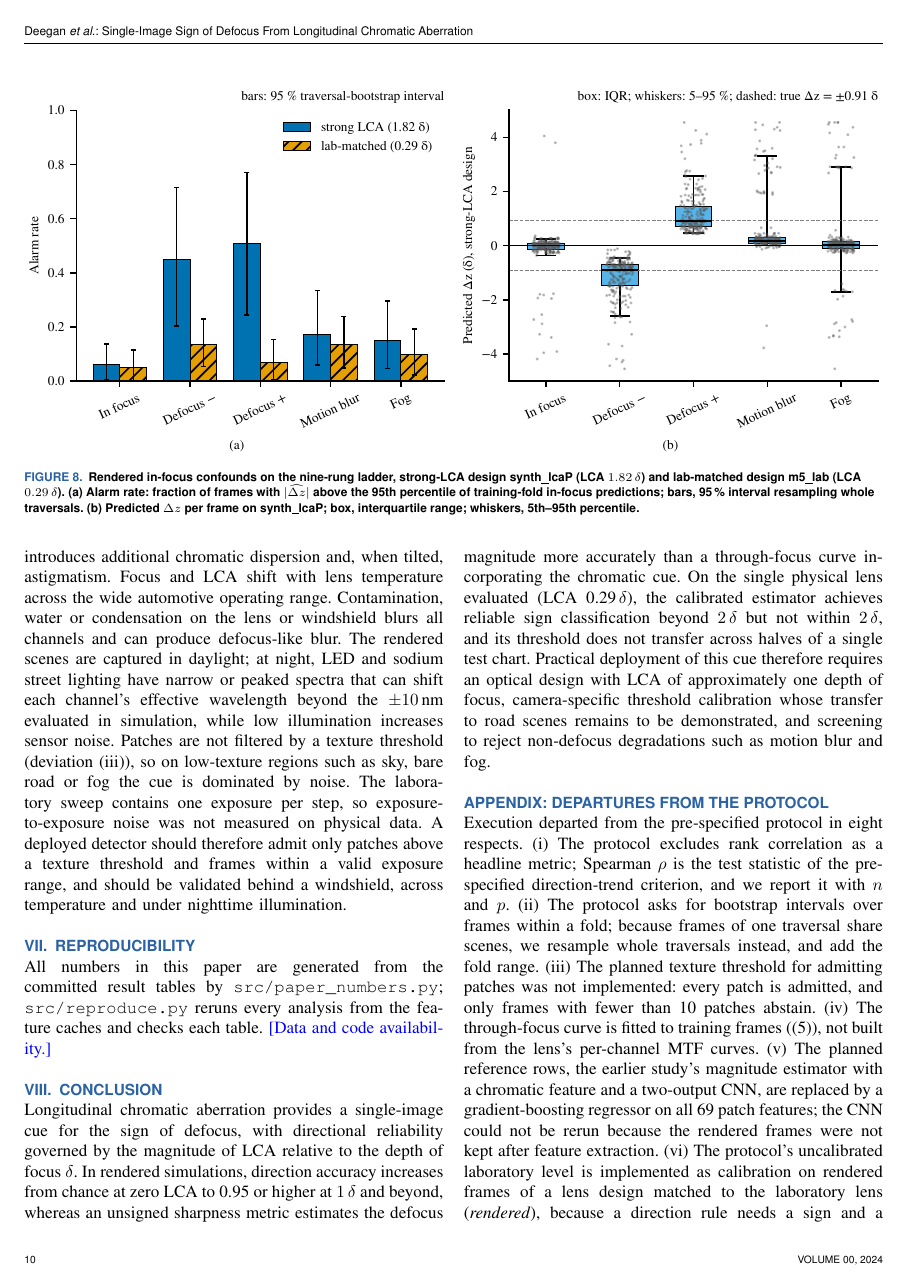
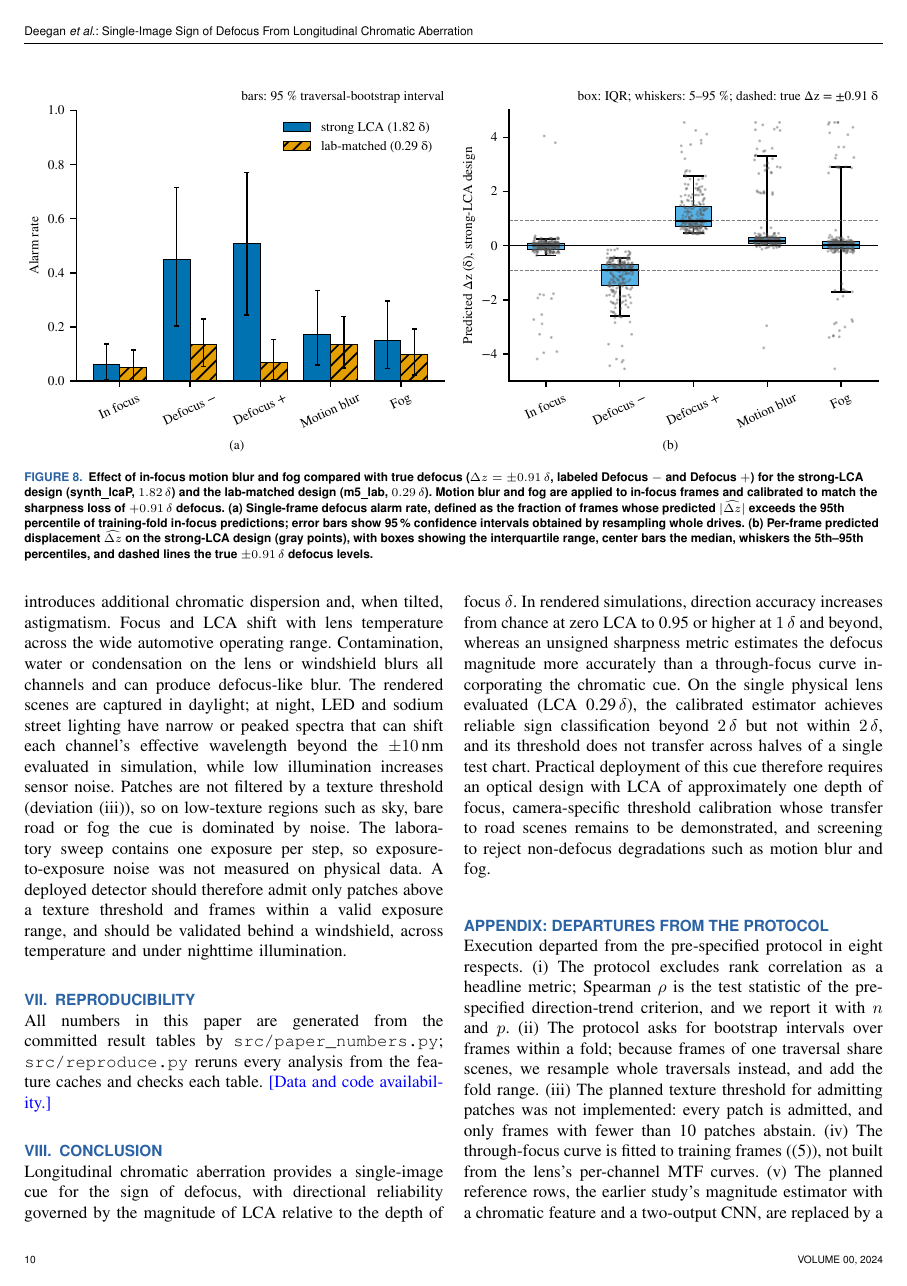
Before and after one commit to briandeegan82/signed-defocus, a LaTeX paper (paper/ojvt/main.tex): page 10 of 11. Compiled offline with pdfLaTeX.

Commit message:
Paper: clarify Fig. 8 caption (confounds, alarm rate, and panel annotations)
Co-Authored-By: Devin AI <158243242+devin-ai-integration[bot]@users.noreply.github.com>

```diff
--- a/paper/ojvt/main.tex
+++ b/paper/ojvt/main.tex
@@ -198,7 +198,7 @@ Under the full field-varying PSF of the Sony design, direction accuracy falls fr
 In simulation, in-focus motion blur and fog trigger false defocus alarms, and averaging over frames amplifies them; illuminant shifts and white-balance errors bias the displacement magnitude without changing its sign.
 On synth\_lcaP, in-focus motion blur and fog raise the alarm rate from \MeightStrongInFocus{} to \MeightStrongMotion{} and \MeightStrongFog, against \MeightStrongDefocusNeg{} and \MeightStrongDefocusPos{} for a real defocus of $-0.02$ and $+0.02$\,DZ ($\pm\MeightMatchDelta\,\delta$). On the lab-matched design (m5\_lab, LCA $\LabLcaDelta\,\delta$), motion blur (\MeightWeakMotion) and fog (\MeightWeakFog) alarm at rates comparable to or exceeding real defocus (\MeightWeakDefocusNeg{} at $-0.02$ and \MeightWeakDefocusPos{} at $+0.02$\,DZ; Fig.~\ref{fig:m8}).
 \begin{figure*}[t]\centering\includegraphics[width=\textwidth]{fig5_m8_confounds.pdf}
-\caption{Rendered in-focus confounds on the nine-rung ladder, strong-LCA design synth\_lcaP (LCA $\SynthLcapLca\,\delta$) and lab-matched design m5\_lab (LCA $\LabLcaDelta\,\delta$). (a) Alarm rate: fraction of frames with $|\widehat{\Delta z}|$ above the 95th percentile of training-fold in-focus predictions; bars, 95\,\% interval resampling whole traversals. (b) Predicted $\Delta z$ per frame on synth\_lcaP; box, interquartile range; whiskers, 5th--95th percentile.}\label{fig:m8}\end{figure*}
+\caption{Effect of in-focus motion blur and fog compared with true defocus ($\Delta z=\pm\MeightMatchDelta\,\delta$, labeled Defocus~$-$ and Defocus~$+$) for the strong-LCA design (synth\_lcaP, $\SynthLcapLca\,\delta$) and the lab-matched design (m5\_lab, $\LabLcaDelta\,\delta$). Motion blur and fog are applied to in-focus frames and calibrated to match the sharpness loss of $+\MeightMatchDelta\,\delta$ defocus. (a)~Single-frame defocus alarm rate, defined as the fraction of frames whose predicted $|\widehat{\Delta z}|$ exceeds the 95th percentile of training-fold in-focus predictions; error bars show 95\,\% confidence intervals obtained by resampling whole drives. (b)~Per-frame predicted displacement $\widehat{\Delta z}$ on the strong-LCA design (gray points), with boxes showing the interquartile range, center bars the median, whiskers the 5th--95th percentiles, and dashed lines the true $\pm\MeightMatchDelta\,\delta$ defocus levels.}\label{fig:m8}\end{figure*}
 
 As a detector of defocus against in-focus frames, $|\widehat{\Delta z}|$ has ROC AUC \MeightAucStrongFocusMin--\MeightAucStrongFocusMax{} on synth\_lcaP and \MeightAucWeakFocusMin--\MeightAucWeakFocusMax{} on m5\_lab; against motion blur it is \MeightAucStrongMotionMin--\MeightAucStrongMotionMax{} and \MeightAucWeakMotionMin--\MeightAucWeakMotionMax, and against fog \MeightAucStrongFogMin--\MeightAucStrongFogMax{} and \MeightAucWeakFogMin--\MeightAucWeakFogMax{} (near chance on m5\_lab). A fleet deployment would typically average estimates across multiple frames. Averaging the signed estimate over $N$ frames of distinct scenes, with the alarm threshold at the 95th percentile of held-out in-focus averages, synth\_lcaP alarms on at least \MeightAggStrongTenDefocus{} of defocused windows from $N=10$, whereas motion blur alarms on \MeightAggStrongTenMotion{} at $N=10$ and \MeightAggStrongHundredMotion{} at $N=100$ because its systematic bias accumulates. For $N=1$ this threshold is higher than the training-fold threshold above, which is fitted on in-sample predictions, so single-frame defocus alarms on only \MeightAggStrongOneDefocus--\MeightAggStrongOneDefocusMax. On m5\_lab, temporal averaging raises the defocus alarm rate to \MeightAggWeakHundredDefocus--\MeightAggWeakHundredDefocusMax{} at $N=100$, but simultaneously drives fog to \MeightAggWeakHundredFog{} and motion blur to \MeightAggWeakHundredMotion{} at $N=100$. Without separate screening to reject motion blur and fog, temporal averaging therefore amplifies these confounding degradations as well as the defocus signal. Frames within one drive are correlated, so these rates, which treat the $N$ frames as independent, are optimistic, and a window is assumed to hold one condition throughout.
 
```
